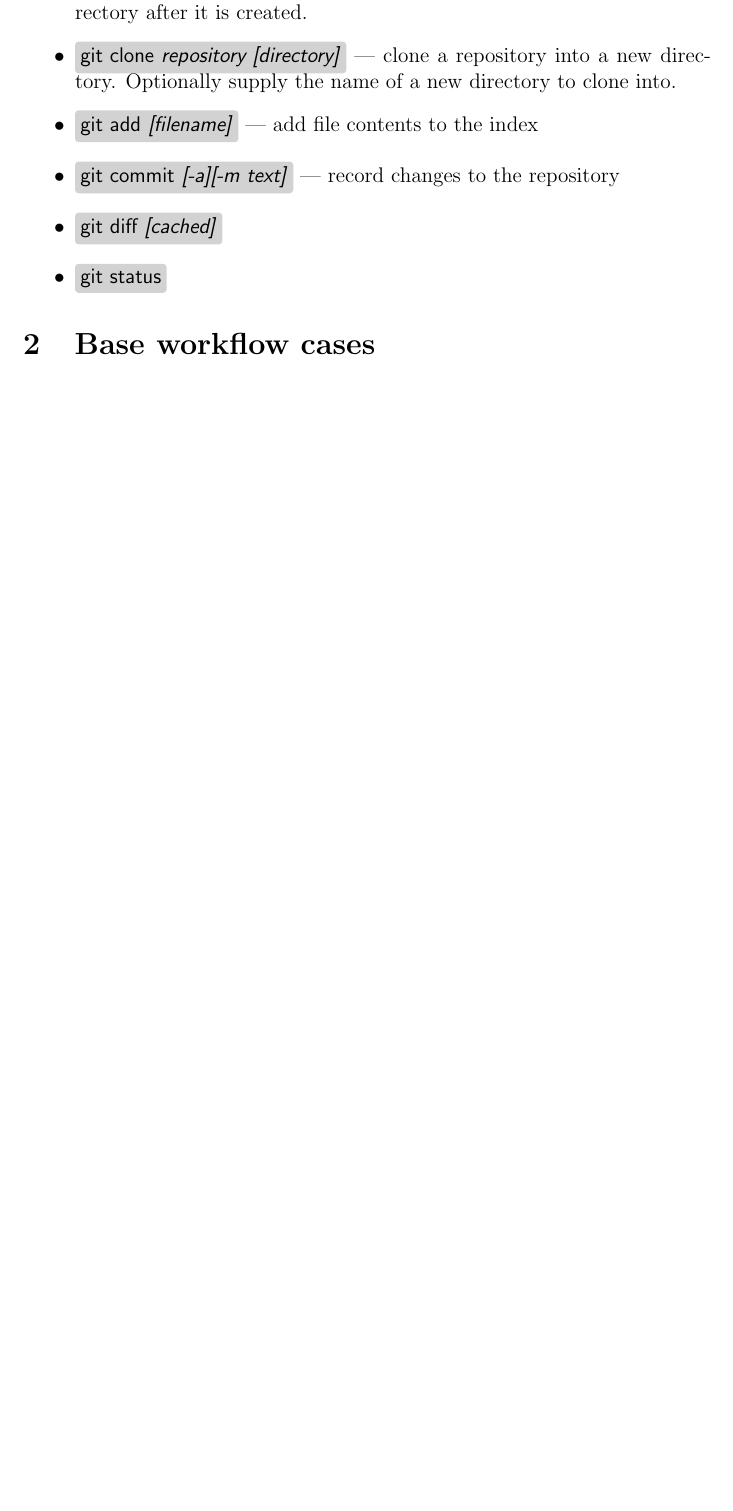
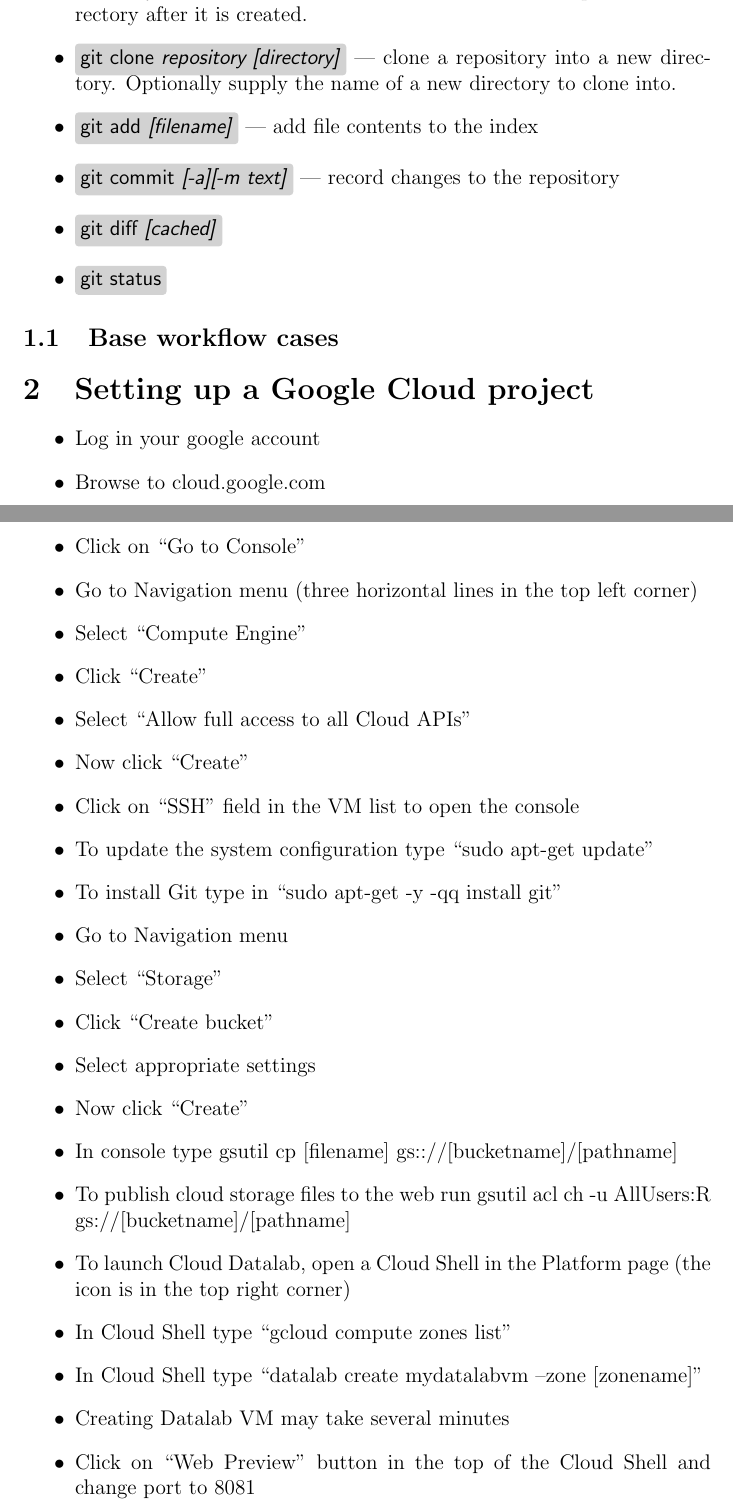
Before and after one commit to Flomastruk/CheetSheet, a LaTeX document (Git.tex): part of the page before the commit and two parts of pages 1 and 2 of 4 after it, the two joined at a grey line, cut so that both start at the same text, the shorter picture padded with empty space. The pictures show the PDF file Git.pdf that the author committed with the source.

Commit message:
Added some cloud info

```diff
--- a/Git.tex
+++ b/Git.tex
@@ -74,4 +74,38 @@
 
 
 
-\section{Base workflow cases}
+\subsection{Base workflow cases}
+
+
+\section{Setting up a Google Cloud project}
+\begin{itemize}
+  \item Log in your google account
+  \item Browse to cloud.google.com
+  \item Click on ``Go to Console''
+  \item Go to Navigation menu (three horizontal lines in the top left corner)
+  \item Select ``Compute Engine''
+  \item Click ``Create''
+  \item Select ``Allow full access to all Cloud APIs''
+  \item Now click ``Create''
+% SSH into
+  \item Click on ``SSH'' field in the VM list to open the console
+  \item To update the system configuration type ``sudo apt-get update''
+  \item To install Git type in ``sudo apt-get -y -qq install git''
+% Creating a Storage Bucket
+  \item Go to Navigation menu
+  \item Select ``Storage''
+  \item Click ``Create bucket''
+  \item Select appropriate settings
+  \item Now click ``Create''
+% Storing VM files to the Bucket
+  \item In console type gsutil cp [filename] gs:://[bucketname]/[pathname]
+  \item To publish cloud storage files to the web run gsutil acl ch -u AllUsers:R gs://[bucketname]/[pathname]
+% Launching Cloud Datalab
+  \item To launch Cloud Datalab, open a Cloud Shell in the Platform page (the icon is in the top right corner)
+  \item In Cloud Shell type ``gcloud compute zones list''
+  \item In Cloud Shell type ``datalab create mydatalabvm --zone [zonename]''
+  \item Creating Datalab VM may take several minutes
+  \item Click on ``Web Preview'' button in the top of the Cloud Shell and change port to 8081
+% Invoking BigQuery
+  \item Go to Navigation menu
+  \item Select ``BigQuery''
@@ -77,0 +123,5 @@
+  \end{enumerate}
+% invoking Google pre-trained Machine Learning API
+\item Launch Cloud Datalab
+\item To download git repository contents use the logic
+\begin{enumerate}
@@ -77,0 +157,7 @@
+  \end{enumerate}
+\end{itemize}
+% using BigQuery from Datalab
+
+  \item Launch Cloud Datalab
+  \item Use the following logic
+  \begin{itemize}
```
Also changed, not shown: Git.pdf, Git.tex (46 more changed lines).
